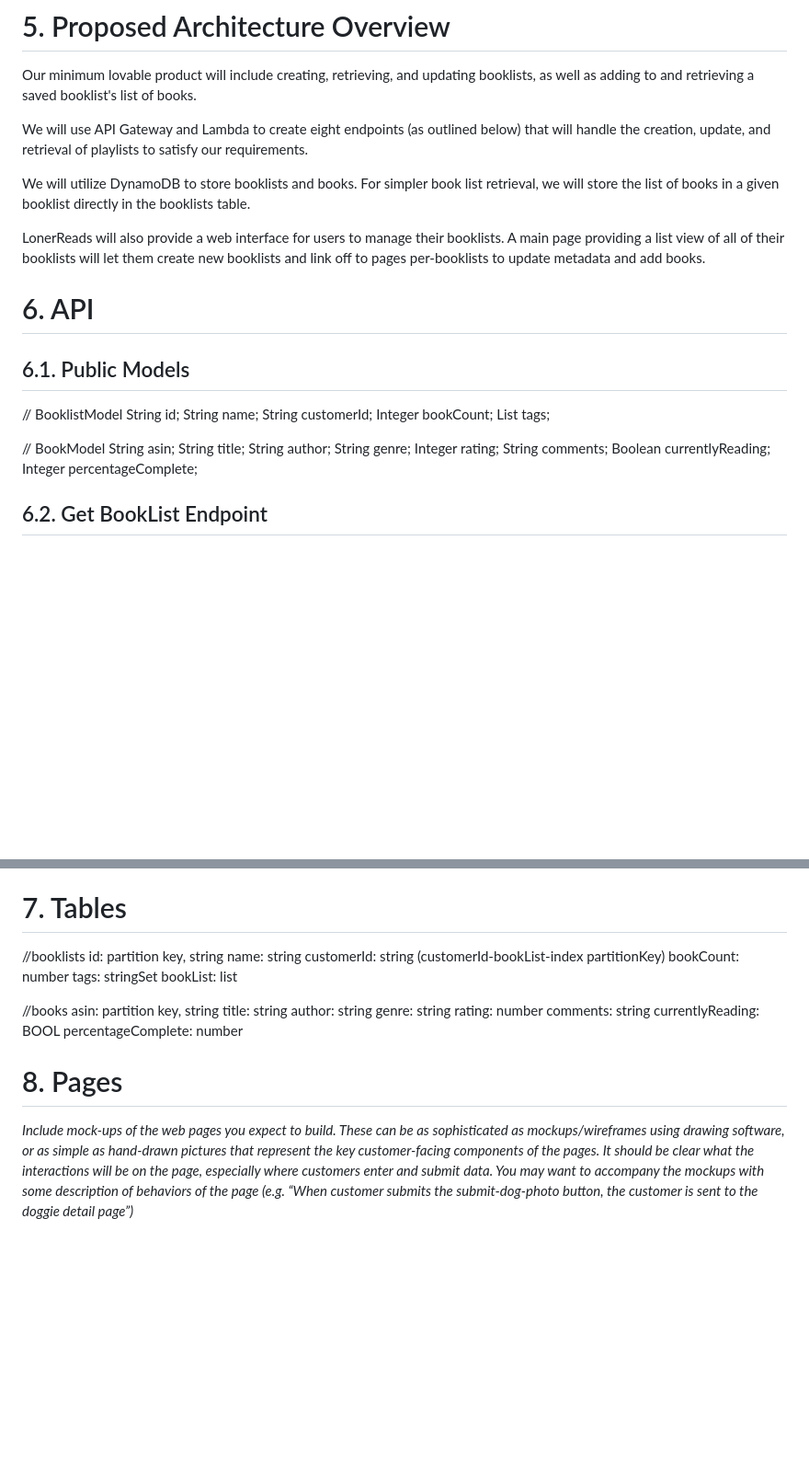
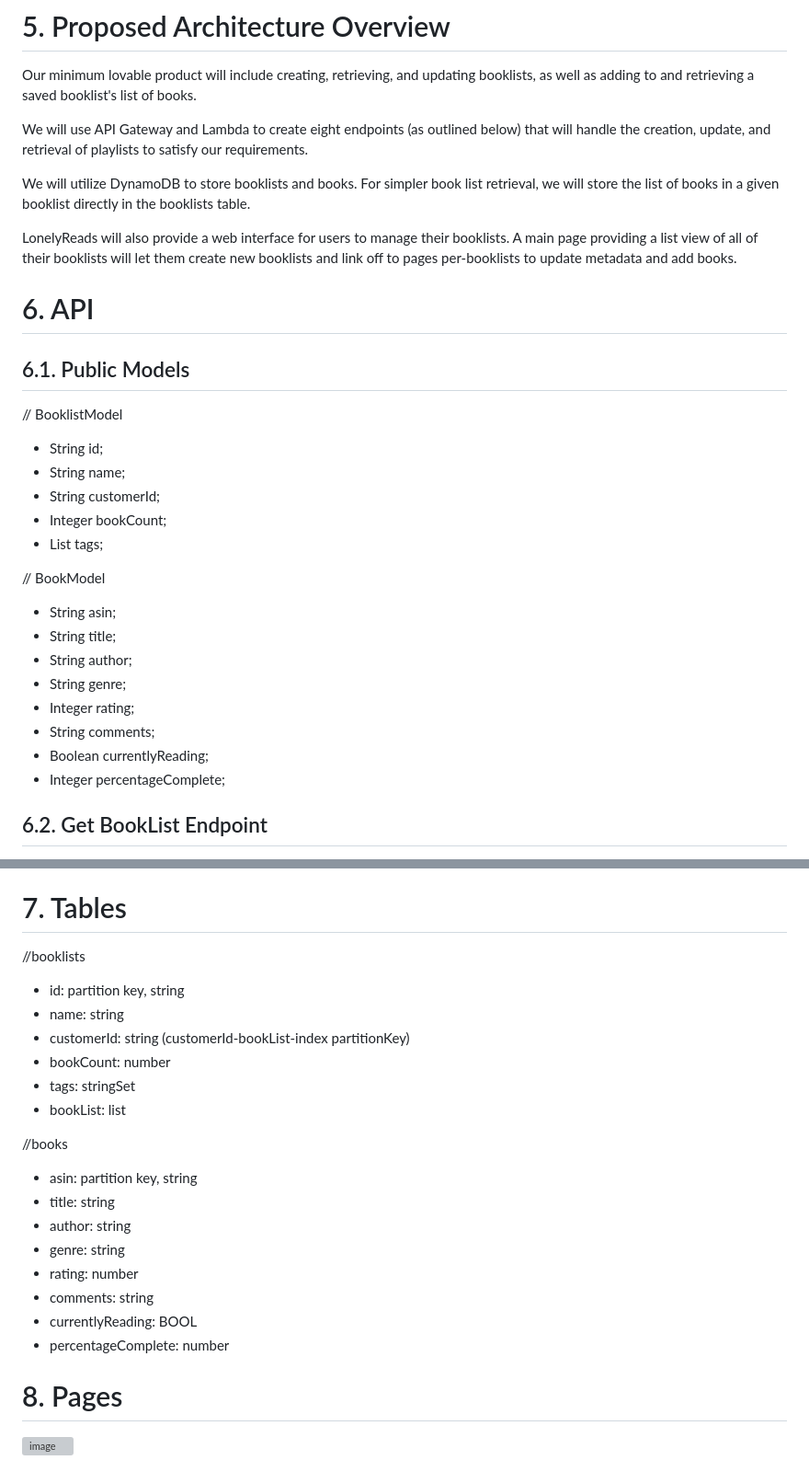
Before and after one commit to bbourque2901/TheLonelyReader, a Markdown page: resources/design-document.md, 2 parts joined by grey strips. Shown: that part at 92% size. Drawn GitHub-style; blank space fills up the shorter version; grey boxes are pictures that could not be loaded.

Commit message:
Update design-document.md
added Julie's pages section and cleaned up other areas of the doc

```diff
--- a/resources/design-document.md
+++ b/resources/design-document.md
@@ -52,27 +50,27 @@ We will use API Gateway and Lambda to create eight endpoints (as outlined below)
 
 We will utilize DynamoDB to store booklists and books. For simpler book list retrieval, we will store the list of books in a given booklist directly in the booklists table.
 
-LonerReads will also provide a web interface for users to manage their booklists. A main page providing a list view of all of their booklists will let them create new booklists and link off to pages per-booklists to update metadata and add books.
+LonelyReads will also provide a web interface for users to manage their booklists. A main page providing a list view of all of their booklists will let them create new booklists and link off to pages per-booklists to update metadata and add books.
 
 # 6. API
 
 ## 6.1. Public Models
 // BooklistModel
-String id;
-String name;
-String customerId;
-Integer bookCount;
-List<String> tags;
+- String id;
+- String name;
+- String customerId;
+- Integer bookCount;
+- List<String> tags;
 
 // BookModel
-String asin;
-String title;
-String author;
-String genre;
-Integer rating;
-String comments;
-Boolean currentlyReading;
-Integer percentageComplete;
+- String asin;
+- String title;
+- String author;
+- String genre;
+- Integer rating;
+- String comments;
+- Boolean currentlyReading;
+- Integer percentageComplete;
 
 ## 6.2. Get BookList Endpoint
 
@@ -135,23 +133,23 @@ Integer percentageComplete;
 # 7. Tables
 
 //booklists
-id: partition key, string
-name: string
-customerId: string (customerId-bookList-index partitionKey)
-bookCount: number
-tags: stringSet
-bookList: list
+- id: partition key, string
+- name: string
+- customerId: string (customerId-bookList-index partitionKey)
+- bookCount: number
+- tags: stringSet
+- bookList: list
 
 //books
-asin: partition key, string
-title: string
-author: string
-genre: string
-rating: number
-comments: string
-currentlyReading: BOOL
-percentageComplete: number
+- asin: partition key, string
+- title: string
+- author: string
+- genre: string
+- rating: number
+- comments: string
+- currentlyReading: BOOL
+- percentageComplete: number
 
 # 8. Pages
 
-_Include mock-ups of the web pages you expect to build. These can be as sophisticated as mockups/wireframes using drawing software, or as simple as hand-drawn pictures that represent the key customer-facing components of the pages. It should be clear what the interactions will be on the page, especially where customers enter and submit data. You may want to accompany the mockups with some description of behaviors of the page (e.g. “When customer submits the submit-dog-photo button, the customer is sent to the doggie detail page”)_
+![image](https://github.com/nss-se-cohort-04/u5-projecttemplate-carbon/assets/146966793/d8bf9a55-3554-468d-8363-d8e48459199d)
```
Also changed, not shown: other parts of resources/design-document.md (+1 -3 lines).
